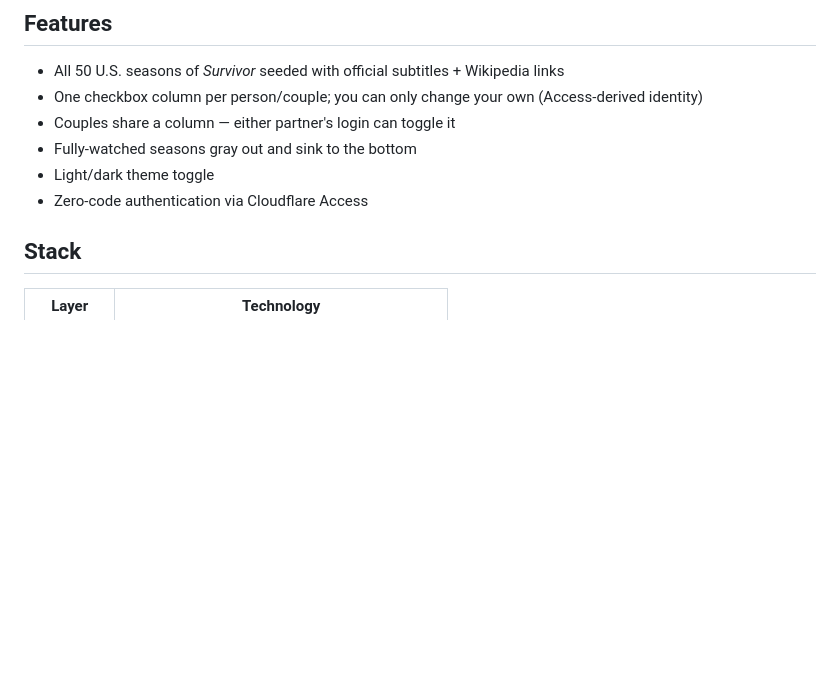
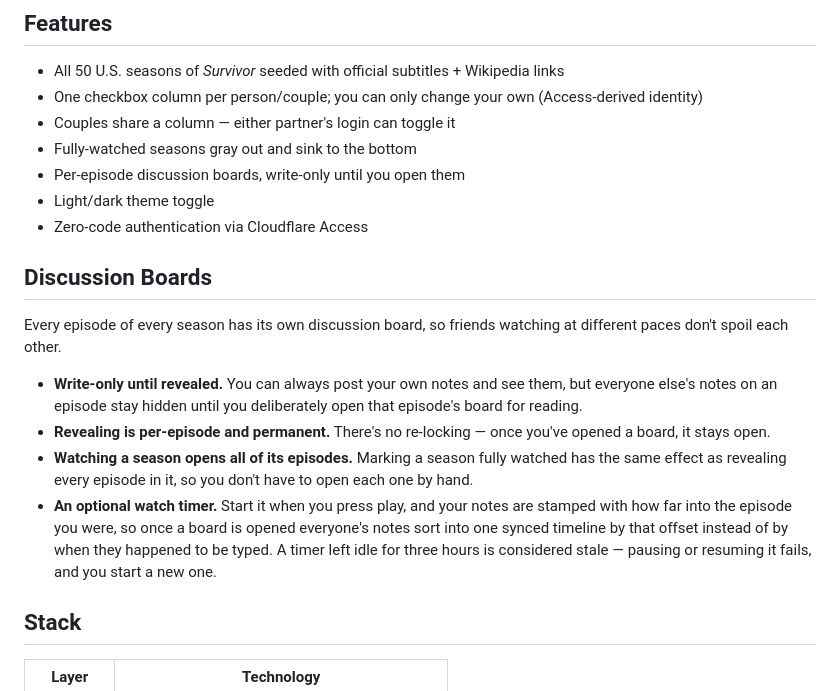
Before and after one commit to jluszcz/Outwatch, a Markdown page: README.md, the part around the change. Rendered like a GitHub page; blank space fills up the shorter version.

```diff
--- a/README.md
+++ b/README.md
@@ -14,8 +14,29 @@ Built on Cloudflare Workers with a D1 SQLite database, behind Cloudflare Access.
 - One checkbox column per person/couple; you can only change your own (Access-derived identity)
 - Couples share a column — either partner's login can toggle it
 - Fully-watched seasons gray out and sink to the bottom
+- Per-episode discussion boards, write-only until you open them
 - Light/dark theme toggle
 - Zero-code authentication via Cloudflare Access
+
+## Discussion Boards
+
+Every episode of every season has its own discussion board, so friends
+watching at different paces don't spoil each other.
+
+- **Write-only until revealed.** You can always post your own notes and see
+  them, but everyone else's notes on an episode stay hidden until you
+  deliberately open that episode's board for reading.
+- **Revealing is per-episode and permanent.** There's no re-locking — once
+  you've opened a board, it stays open.
+- **Watching a season opens all of its episodes.** Marking a season fully
+  watched has the same effect as revealing every episode in it, so you don't
+  have to open each one by hand.
+- **An optional watch timer.** Start it when you press play, and your notes
+  are stamped with how far into the episode you were, so once a board is
+  opened everyone's notes sort into one synced timeline by that offset
+  instead of by when they happened to be typed. A timer left idle for three
+  hours is considered stale — pausing or resuming it fails, and you start a
+  new one.
 
 ## Stack
 
```
Also changed, not shown: CLAUDE.md (+40 -5 lines).
